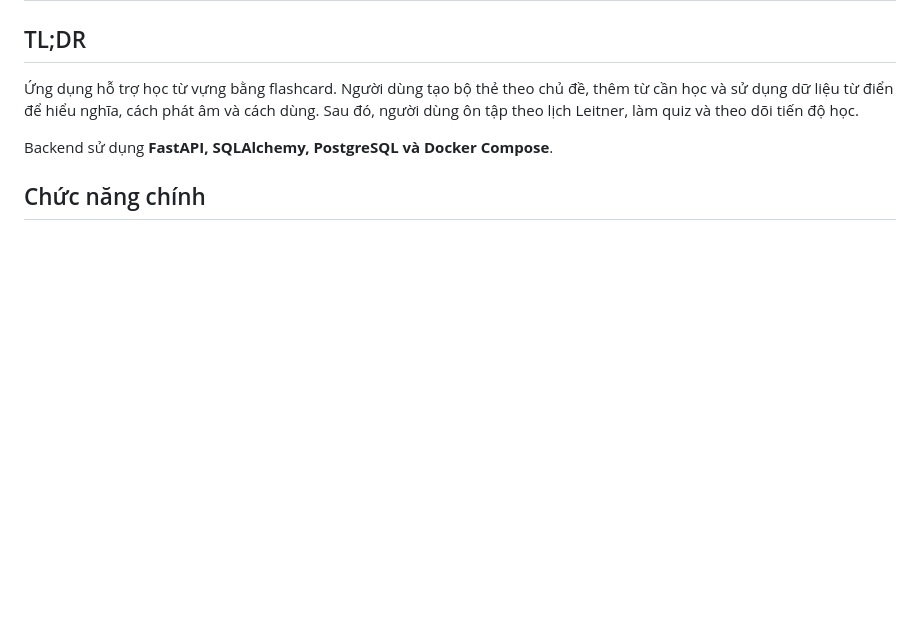
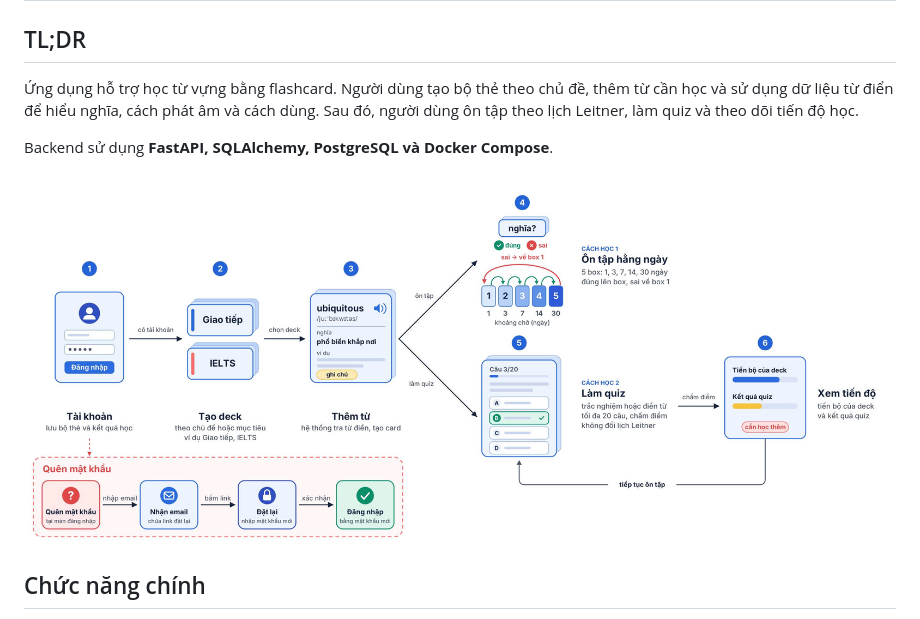
Before and after one commit to gangstat197/INT3105_software_architecture, a Markdown page: README.md, the part around the change. GitHub-like rendering; pictures changed too: backend/assets/user_story.jpg (added); blank space fills up the shorter version.

```diff
--- a/README.md
+++ b/README.md
@@ -5,6 +5,8 @@
 Ứng dụng hỗ trợ học từ vựng bằng flashcard. Người dùng tạo bộ thẻ theo chủ đề, thêm từ cần học và sử dụng dữ liệu từ điển để hiểu nghĩa, cách phát âm và cách dùng. Sau đó, người dùng ôn tập theo lịch Leitner, làm quiz và theo dõi tiến độ học.
 
 Backend sử dụng **FastAPI, SQLAlchemy, PostgreSQL và Docker Compose**.
+
+![User Story](backend/assets/user_story.jpg)
 
 ## Chức năng chính
 
```
Also changed, not shown: 4 other files.
